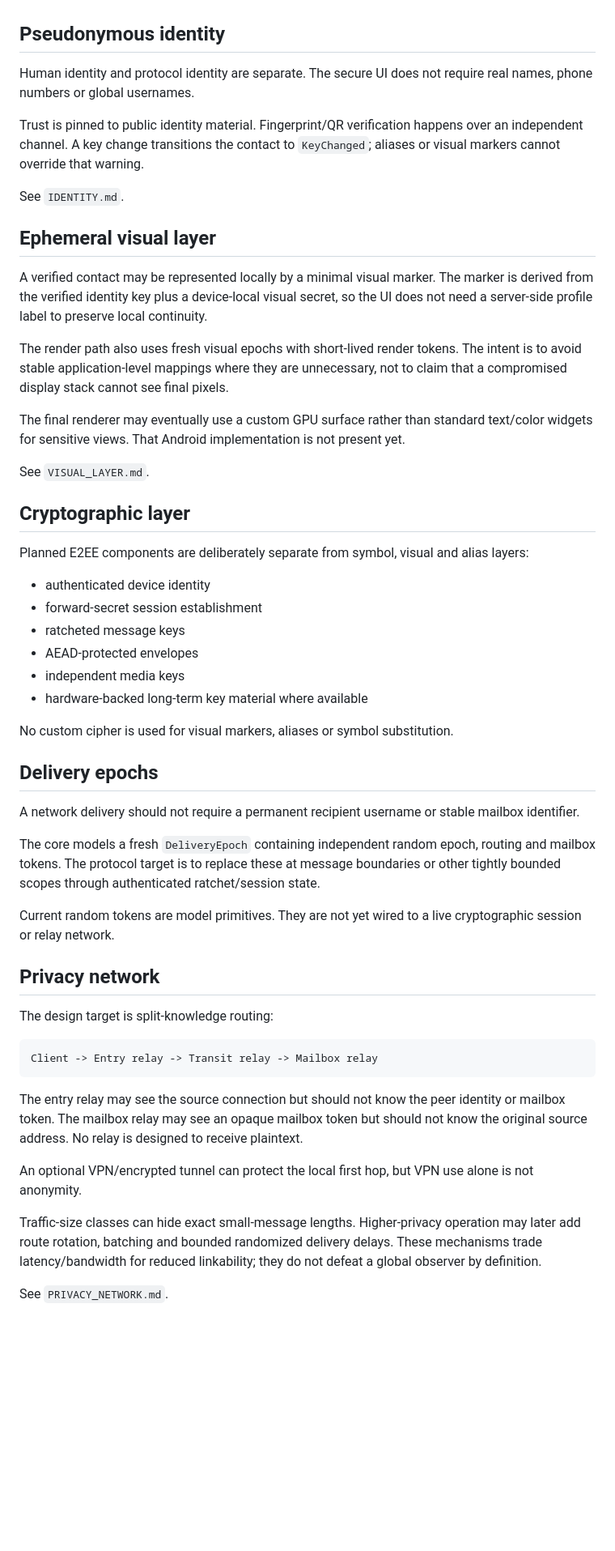
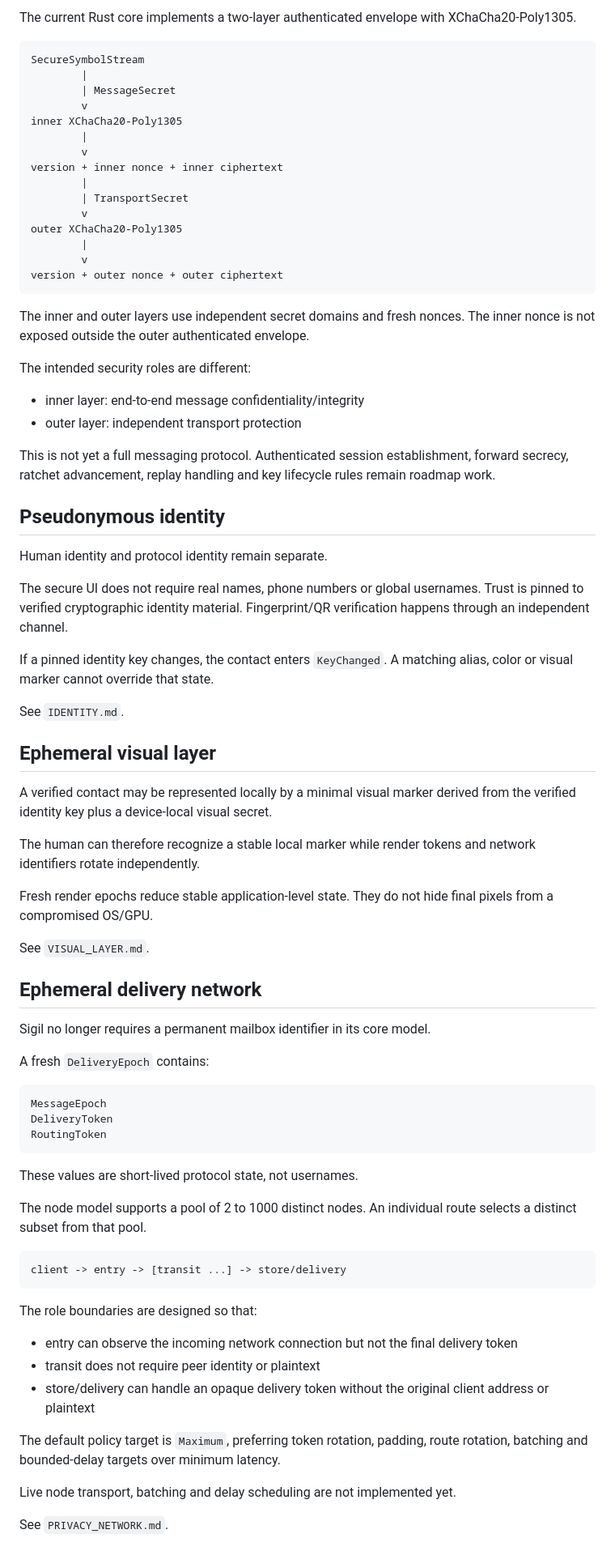
Before and after one commit to generiz/Sigil, a Markdown page: docs/ARCHITECTURE.md, the part around one of its changes. Shown at 81% size. Rendered like a GitHub page; blank space fills up the shorter version.

Commit message:
align architecture with layered crypto and ephemeral delivery

````diff
--- a/docs/ARCHITECTURE.md
+++ b/docs/ARCHITECTURE.md
@@ -59,55 +71,80 @@ Symbol tokens are short-lived endpoint-hardening state, not encryption. Message
+The current Rust core implements a two-layer authenticated envelope with XChaCha20-Poly1305.
+
+```text
+SecureSymbolStream
+        |
+        | MessageSecret
+        v
+inner XChaCha20-Poly1305
+        |
+        v
+version + inner nonce + inner ciphertext
+        |
+        | TransportSecret
+        v
+outer XChaCha20-Poly1305
+        |
+        v
+version + outer nonce + outer ciphertext
+```
+
+The inner and outer layers use independent secret domains and fresh nonces. The inner nonce is not exposed outside the outer authenticated envelope.
+
+The intended security roles are different:
+
+- inner layer: end-to-end message confidentiality/integrity
+- outer layer: independent transport protection
+
+This is not yet a full messaging protocol. Authenticated session establishment, forward secrecy, ratchet advancement, replay handling and key lifecycle rules remain roadmap work.
 
 ## Pseudonymous identity
 
-Human identity and protocol identity are separate. The secure UI does not require real names, phone numbers or global usernames.
+Human identity and protocol identity remain separate.
 
-Trust is pinned to public identity material. Fingerprint/QR verification happens over an independent channel. A key change transitions the contact to `KeyChanged`; aliases or visual markers cannot override that warning.
+The secure UI does not require real names, phone numbers or global usernames. Trust is pinned to verified cryptographic identity material. Fingerprint/QR verification happens through an independent channel.
+
+If a pinned identity key changes, the contact enters `KeyChanged`. A matching alias, color or visual marker cannot override that state.
 
 See `IDENTITY.md`.
 
 ## Ephemeral visual layer
 
-A verified contact may be represented locally by a minimal visual marker. The marker is derived from the verified identity key plus a device-local visual secret, so the UI does not need a server-side profile label to preserve local continuity.
+A verified contact may be represented locally by a minimal visual marker derived from the verified identity key plus a device-local visual secret.
 
-The render path also uses fresh visual epochs with short-lived render tokens. The intent is to avoid stable application-level mappings where they are unnecessary, not to claim that a compromised display stack cannot see final pixels.
+The human can therefore recognize a stable local marker while render tokens and network identifiers rotate independently.
 
-The final renderer may eventually use a custom GPU surface rather than standard text/color widgets for sensitive views. That Android implementation is not present yet.
+Fresh render epochs reduce stable application-level state. They do not hide final pixels from a compromised OS/GPU.
 
 See `VISUAL_LAYER.md`.
 
-## Cryptographic layer
+## Ephemeral delivery network
 
-Planned E2EE components are deliberately separate from symbol, visual and alias layers:
+Sigil no longer requires a permanent mailbox identifier in its core model.
 
-- authenticated device identity
-- forward-secret session establishment
-- ratcheted message keys
-- AEAD-protected envelopes
-- independent media keys
-- hardware-backed long-term key material where available
-
-No custom cipher is used for visual markers, aliases or symbol substitution.
-
-## Delivery epochs
-
-A network delivery should not require a permanent recipient username or stable mailbox identifier.
-
-The core models a fresh `DeliveryEpoch` containing independent random epoch, routing and mailbox tokens. The protocol target is to replace these at message boundaries or other tightly bounded scopes through authenticated ratchet/session state.
-
-Current random tokens are model primitives. They are not yet wired to a live cryptographic session or relay network.
-
-## Privacy network
-
-The design target is split-knowledge routing:
+A fresh `DeliveryEpoch` contains:
 
 ```text
-Client -> Entry relay -> Transit relay -> Mailbox relay
+MessageEpoch
+DeliveryToken
+RoutingToken
 ```
 
-The entry relay may see the source connection but should not know the peer identity or mailbox token. The mailbox relay may see an opaque mailbox token but should not know the original source address. No relay is designed to receive plaintext.
+These values are short-lived protocol state, not usernames.
 
-An optional VPN/encrypted tunnel can protect the local first hop, but VPN use alone is not anonymity.
+The node model supports a pool of 2 to 1000 distinct nodes. An individual route selects a distinct subset from that pool.
 
-Traffic-size classes can hide exact small-message lengths. Higher-privacy operation may later add route rotation, batching and bounded randomized delivery delays. These mechanisms trade latency/bandwidth for reduced linkability; they do not defeat a global observer by definition.
+```text
+client -> entry -> [transit ...] -> store/delivery
+```
+
+The role boundaries are designed so that:
+
+- entry can observe the incoming network connection but not the final delivery token
+- transit does not require peer identity or plaintext
+- store/delivery can handle an opaque delivery token without the original client address or plaintext
+
+The default policy target is `Maximum`, preferring token rotation, padding, route rotation, batching and bounded-delay targets over minimum latency.
+
+Live node transport, batching and delay scheduling are not implemented yet.
 
 See `PRIVACY_NETWORK.md`.
````
Also changed, not shown: other parts of docs/ARCHITECTURE.md (+69 -36 lines).
